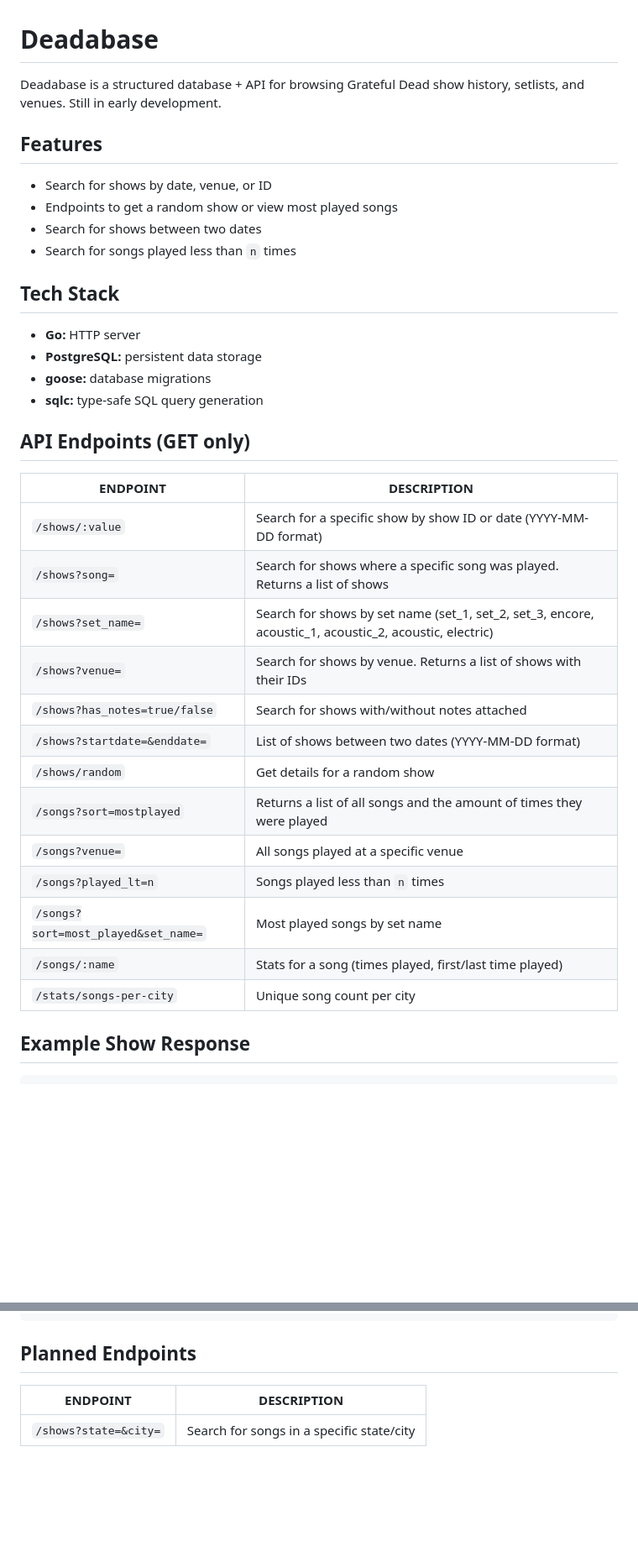
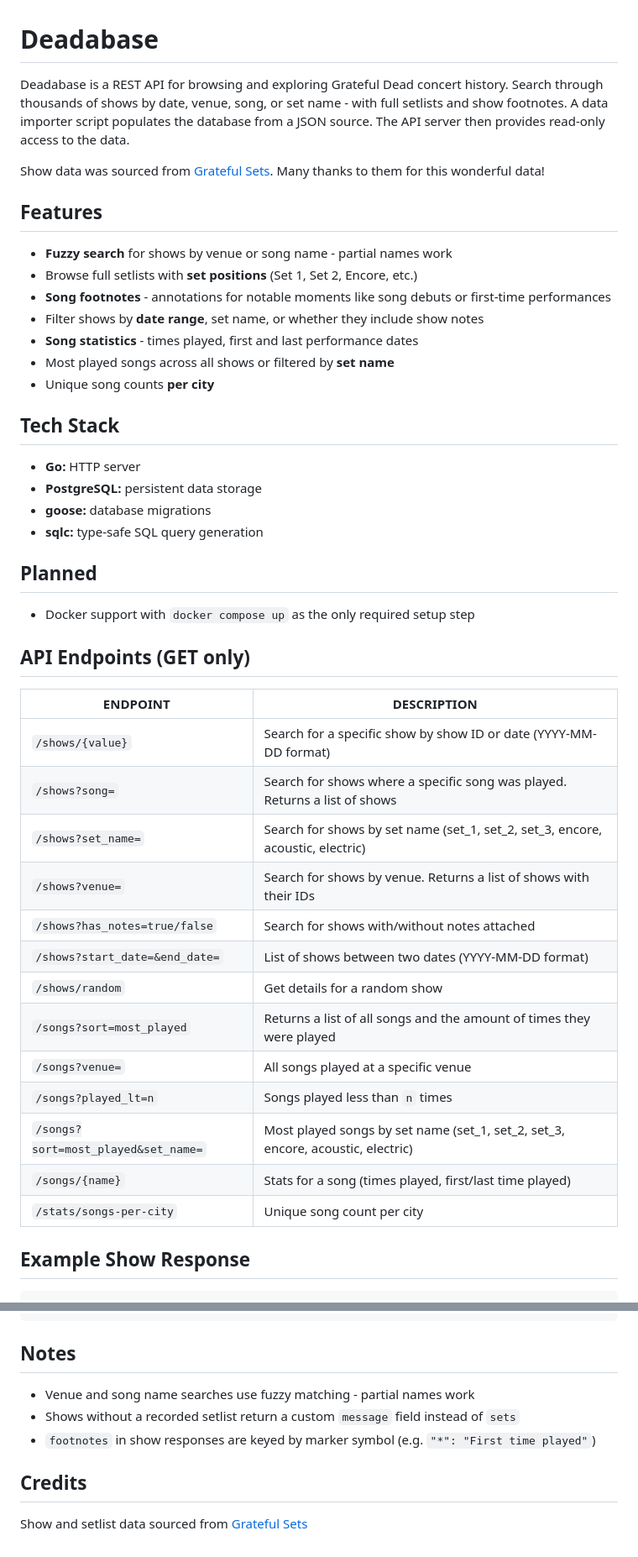
Before and after one commit to LunarDrift/gddb, a Markdown page: README.md, 2 parts joined by grey strips. Shown at 84% size. Rendered like a GitHub page; blank space fills up the shorter version.

Commit message:
Big update to README

````diff
--- a/README.md
+++ b/README.md
@@ -1,13 +1,18 @@
 # Deadabase
 
-Deadabase is a structured database + API for browsing Grateful Dead show history, setlists, and venues. Still in early development.
+Deadabase is a REST API for browsing and exploring Grateful Dead concert history. Search through thousands of shows by date, venue, song, or set name - with full setlists and show footnotes. A data importer script populates the database from a JSON source. The API server then provides read-only access to the data.
+
+Show data was sourced from [Grateful Sets](https://www.gratefulsets.net/). Many thanks to them for this wonderful data!
 
 ## Features
 
-- Search for shows by date, venue, or ID
-- Endpoints to get a random show or view most played songs
-- Search for shows between two dates
-- Search for songs played less than `n` times
+- **Fuzzy search** for shows by venue or song name - partial names work
+- Browse full setlists with **set positions** (Set 1, Set 2, Encore, etc.)
+- **Song footnotes** - annotations for notable moments like song debuts or first-time performances
+- Filter shows by **date range**, set name, or whether they include show notes
+- **Song statistics** - times played, first and last performance dates
+- Most played songs across all shows or filtered by **set name**
+- Unique song counts **per city**
 
 ## Tech Stack
 
@@ -16,23 +21,26 @@ Deadabase is a structured database + API for browsing Grateful Dead show history
 - **goose:** database migrations
 - **sqlc:** type-safe SQL query generation
 
+## Planned
+- Docker support with `docker compose up` as the only required setup step
+
 ## API Endpoints (GET only)
 
-| ENDPOINT            | DESCRIPTION                                                          |
-| ------------------- | -------------------------------------------------------------------- |
-| `/shows/:value`      | Search for a specific show by show ID or date (YYYY-MM-DD format)                                   |
-|`/shows?song=` | Search for shows where a specific song was played. Returns a list of shows |
-|`/shows?set_name=` | Search for shows by set name (set_1, set_2, set_3, encore, acoustic_1, acoustic_2, acoustic, electric) |
-| `/shows?venue=`     | Search for shows by venue. Returns a list of shows with their IDs    |
-|`/shows?has_notes=true/false`| Search for shows with/without notes attached |
-| `/shows?startdate=&enddate=` | List of shows between two dates (YYYY-MM-DD format)|
-| `/shows/random`     | Get details for a random show                                      |
-| `/songs?sort=mostplayed` | Returns a list of all songs and the amount of times they were played |
-| `/songs?venue=`    | All songs played at a specific venue                    |
-| `/songs?played_lt=n`    | Songs played less than `n` times                        |
-| `/songs?sort=most_played&set_name=`    | Most played songs by set name                                |
-| `/songs/:name`          | Stats for a song (times played, first/last time played) |
-| `/stats/songs-per-city` | Unique song count per city                                   |
+| ENDPOINT | DESCRIPTION|
+| ------------------- | --------------------------------------------------------------------|
+| `/shows/{value}` | Search for a specific show by show ID or date (YYYY-MM-DD format) |
+| `/shows?song=` | Search for shows where a specific song was played. Returns a list of shows |
+| `/shows?set_name=` | Search for shows by set name (set_1, set_2, set_3, encore, acoustic, electric) |
+| `/shows?venue=` | Search for shows by venue. Returns a list of shows with their IDs |
+| `/shows?has_notes=true/false` | Search for shows with/without notes attached |
+| `/shows?start_date=&end_date=` | List of shows between two dates (YYYY-MM-DD format) |
+| `/shows/random` | Get details for a random show |
+| `/songs?sort=most_played` | Returns a list of all songs and the amount of times they were played |
+| `/songs?venue=` | All songs played at a specific venue |
+| `/songs?played_lt=n` | Songs played less than `n` times |
+| `/songs?sort=most_played&set_name=` | Most played songs by set name (set_1, set_2, set_3, encore, acoustic, electric) |
+| `/songs/{name}` | Stats for a song (times played, first/last time played) |
+| `/stats/songs-per-city` | Unique song count per city |
 
 ## Example Show Response
 
@@ -77,8 +85,10 @@ Deadabase is a structured database + API for browsing Grateful Dead show history
 }
 ```
 
-## Planned Endpoints
+## Notes
+- Venue and song name searches use fuzzy matching - partial names work
+- Shows without a recorded setlist return a custom `message` field instead of `sets`
+- `footnotes` in show responses are keyed by marker symbol (e.g. `"*": "First time played"`)
 
-| ENDPOINT                | DESCRIPTION                                             |
-| ----------------------- | ------------------------------------------------------- |
-| `/shows?state=&city=`  | Search for songs in a specific state/city               |
+## Credits
+Show and setlist data sourced from [Grateful Sets](https://www.gratefulsets.net/)
````
